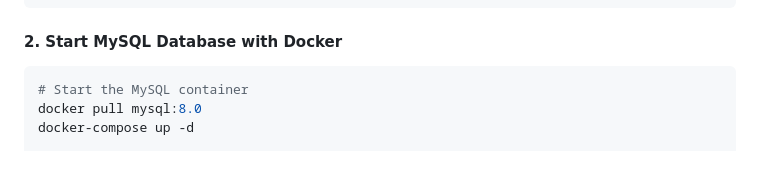
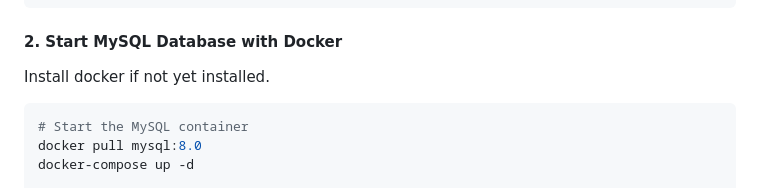
Before and after one commit to bkctrl/cs348-project, a Markdown page: milestone-3/README.md, the part around the change. GitHub-like rendering; blank space fills up the shorter version.

Commit message:
Revise README for project setup and features
Updated the README to include additional project setup instructions and enhanced feature descriptions.

````diff
--- a/milestone-3/README.md
+++ b/milestone-3/README.md
@@ -31,6 +31,7 @@ DB_NAME=coop_salaries
 ```
 
 #### 2. Start MySQL Database with Docker
+Install docker if not yet installed.
 ```bash
 # Start the MySQL container
 docker pull mysql:8.0
````
